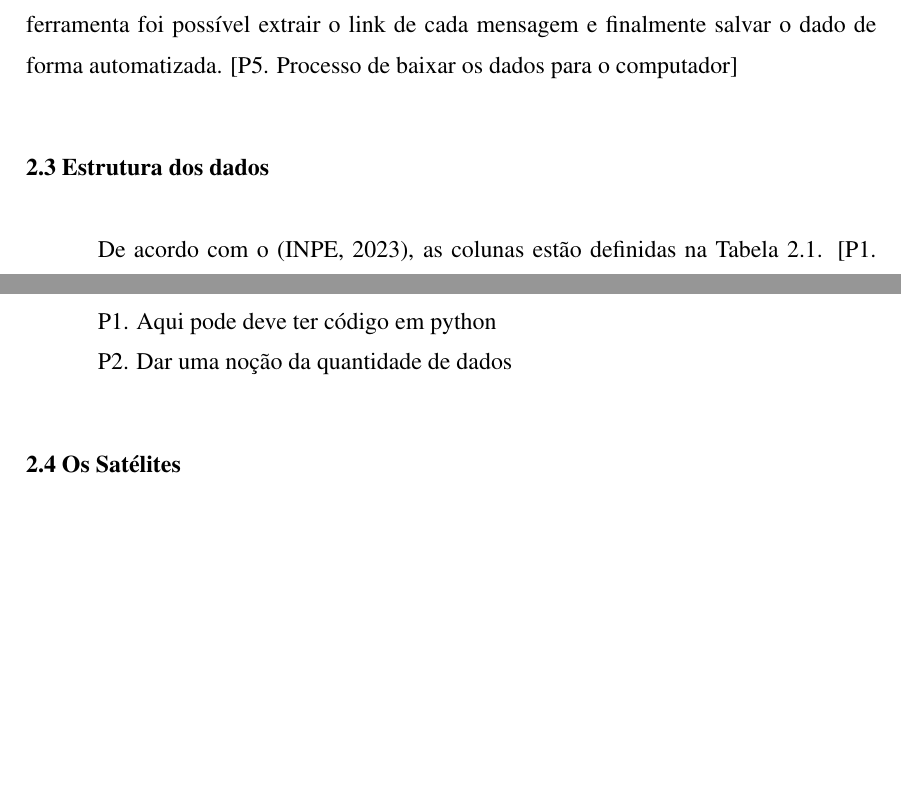
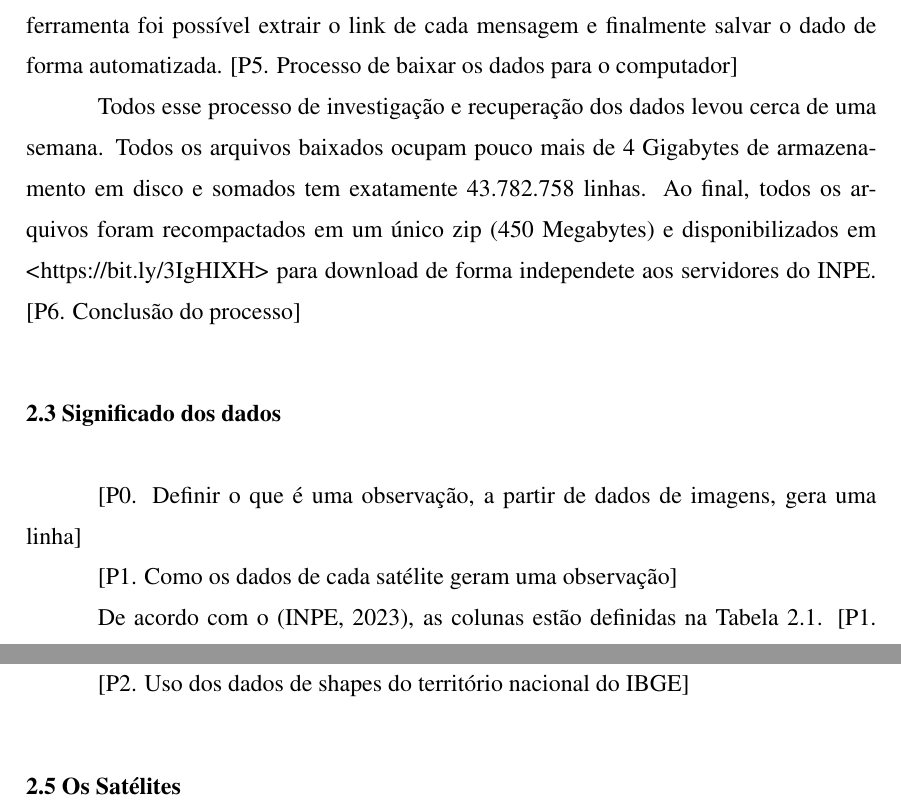
Before and after one commit to josebraz/INPE-Queimadas, a LaTeX thesis (document.tex): two parts of pages 13 and 14 of 21 before the commit and two parts of pages 13 and 15 of 21 after it, joined at a grey line, cut so that both start at the same text, the shorter picture padded with empty space. The pictures show the PDF file document.pdf that the author committed with the source.

Commit message:
Primeiras correcoes

```diff
--- a/document.tex
+++ b/document.tex
@@ -202,25 +206,31 @@ integração com os serviços do Google (como o Gmail). A partir dessa ferrament
 foi possível extrair o link de cada mensagem e finalmente salvar o dado
 de forma automatizada. [P5. Processo de baixar os dados para o computador] \par
 
+Todos esse processo de investigação e recuperação dos dados levou cerca de uma
+semana. Todos os arquivos baixados ocupam pouco mais de 4 Gigabytes de
+armazenamento em disco e somados tem exatamente 43.782.758 linhas. Ao final, todos
+os arquivos foram recompactados em um único zip (450 Megabytes) e disponibilizados
+em \url{https://bit.ly/3IgHIXH} para download de forma independete aos servidores
+do INPE. [P6. Conclusão do processo] \par
 
-\section{Estrutura dos dados}
+
+\section{Significado dos dados}
+
+
+[P0. Definir o que é uma observação, a partir de dados de imagens, gera uma linha] \par
+[P1. Como os dados de cada satélite geram uma observação] \par
+
+
+
+
 
 De acordo com o \citep{PerguntasFrequentesINPE}, as colunas estão definidas
 na Tabela \ref{table:inpeColumns}. [P1. Significado geral de cada coluna]
 
-\begin{table}[h!]
+\begin{table}[htbp]
 \centering
 \caption{Significado de cada coluna dos dados de queimada do INPE}
-\begin{tabular}{ | l l p{10cm} | }
-\hline
- Atributo & Tipo & Descrição \\
-\hline
- Id & string & Identificador único registrado no banco \\
-  \hline
- Latitude & double & Graus decimais da latitude do centro do pixel de
-                     fogo ativo (valores de 90.0000 até -90.0000) \\
-  \hline
- Longitude & double & Graus decimais da longitude do centro do pixel de
-                      fogo ativo (valores de 180.0000 até -180.0000) \\
-  \hline
- DataHora & string & Data a hora da passagem do satélite no fuso
+\begin{tabular}{@{}llp{9cm}@{}}
+ \toprule
+ \texttt{Atributo} & \texttt{Tipo} & Descrição \\
+ \midrule
@@ -227,14 +243 @@ na Tabela \ref{table:inpeColumns}. [P1. Significado geral de cada coluna]
                      horário de Greenwich (GMT) \\
-  \hline
- Municipio & string & Nome do município, de acordo com os dados do IBGE 2000 \\
-  \hline
- Estado & string & Nome do estado \\
-  \hline
- Pais & string & Nome do país \\
-  \hline
- Bioma & string & Nome do bioma brasileiro, de acordo com dados do IBGE 2004
-                  (para outros países o campo fica vazio) \\
-  \hline
- Precipitação & double & Valor a precipitação do dia até o horário da medida
-                         (-999 para valores inválidos) \\
-  \hline
@@ -242,7 +253 @@ na Tabela \ref{table:inpeColumns}. [P1. Significado geral de cada coluna]
                      (-999 para valores inválidos) \\
-  \hline
-  RiscoFog & double & Valor do risco de fogo previsto naquele dia
-                      (-999 para valores inválidos) \\
-  \hline
-  FRP & double & Fire Radiative Power, MW (megawatts) \\
- \hline
@@ -249,3 +257,4 @@ na Tabela \ref{table:inpeColumns}. [P1. Significado geral de cada coluna]
+ \bottomrule
 \end{tabular}
 \legend{Fonte: O Autor com base em \citet{PerguntasFrequentesINPE}}
 \label{table:inpeColumns}
@@ -272,9 +281,7 @@ para categorias, espécies de enumerações no Pandas, reduzindo o espaço ocupa
 de memória, uma vez que muitos valores acabavam se repetindo na mesma coluna.
 [P1. pre processamentos dos dados]\par
 
-
-P1. Aqui pode deve ter código em python \par
-P2. Dar uma noção da quantidade de dados \par
+[P2. Uso dos dados de shapes do território nacional do IBGE] \par
 
 \section{Os Satélites}
 
```
Also changed, not shown: Readme.md, document.pdf, images/porcentagem_satelites.png, images/queimadas_por_estado.png (added), images/queimadas_por_municipio.png (added), images/tempo_medidas_satelites.png, document.tex (99 more changed lines).
